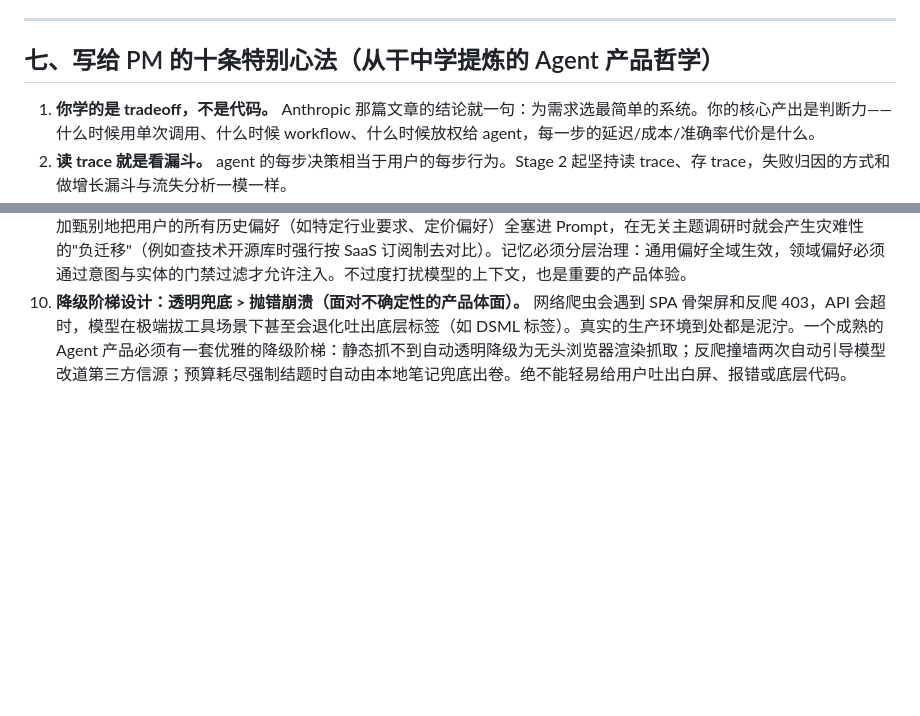
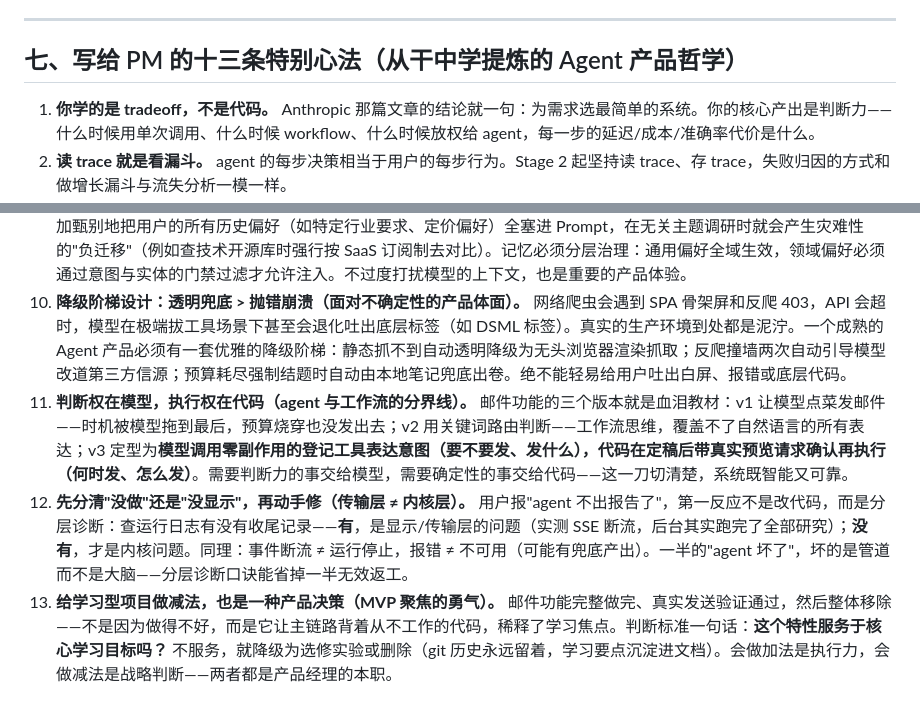
Before and after one commit to skyzizhu/sky-agent-mvp-stu, a Markdown page: README.md, 2 parts joined by grey strips. GitHub-like rendering; blank space fills up the shorter version.

Commit message:
docs(readme): PM 心法 10 -> 13 — three lessons from the email saga
11 判断权在模型，执行权在代码 (model judges via zero-side-effect intent
   tool; code owns timing/caps/confirmation) — the agent vs workflow line
12 先分清'没做'还是'没显示' — transport vs kernel diagnosis (P54:
   SSE died mid-run but the agent finished and the report was always there)
13 给学习型项目做减法也是产品决策 — the email feature was built, verified,
   then removed because it diluted the core learning focus

```diff
--- a/README.md
+++ b/README.md
@@ -492,7 +492,7 @@ run_workflow 产出 草稿 + 证据池
 
 ---
 
-## 七、写给 PM 的十条特别心法（从干中学提炼的 Agent 产品哲学）
+## 七、写给 PM 的十三条特别心法（从干中学提炼的 Agent 产品哲学）
 
 1. **你学的是 tradeoff，不是代码。** Anthropic 那篇文章的结论就一句：为需求选最简单的系统。你的核心产出是判断力——什么时候用单次调用、什么时候 workflow、什么时候放权给 agent，每一步的延迟/成本/准确率代价是什么。
 2. **读 trace 就是看漏斗。** agent 的每步决策相当于用户的每步行为。Stage 2 起坚持读 trace、存 trace，失败归因的方式和做增长漏斗与流失分析一模一样。
@@ -504,3 +504,6 @@ run_workflow 产出 草稿 + 证据池
 8. **任务看板化：手持清单打勾 > 凭感觉漫游（状态机驱动目标聚焦）。** 初期定好大纲后，随着大量网页阅读和上下文滚动，模型极易发生注意力漂移（Attention Drift）。口头吩咐"你去查清楚"往往失控。给 Agent 配一张动态 Todo Checklist 看板，把大纲转成状态机，查清一个打勾核销一个，每轮把剩余待办拍在它脸上。目标聚焦、进度可视、全部核销立即交卷——这就是最落地的任务受控机制。
 9. **记忆有毒：好心可能办坏事，必须设“相关性门禁”（Relevance Gating）。** 做产品时往往认为"记性越好越好"。但如果不加甄别地把用户的所有历史偏好（如特定行业要求、定价偏好）全塞进 Prompt，在无关主题调研时就会产生灾难性的"负迁移"（例如查技术开源库时强行按 SaaS 订阅制去对比）。记忆必须分层治理：通用偏好全域生效，领域偏好必须通过意图与实体的门禁过滤才允许注入。不过度打扰模型的上下文，也是重要的产品体验。
 10. **降级阶梯设计：透明兜底 > 抛错崩溃（面对不确定性的产品体面）。** 网络爬虫会遇到 SPA 骨架屏和反爬 403，API 会超时，模型在极端拔工具场景下甚至会退化吐出底层标签（如 DSML 标签）。真实的生产环境到处都是泥泞。一个成熟的 Agent 产品必须有一套优雅的降级阶梯：静态抓不到自动透明降级为无头浏览器渲染抓取；反爬撞墙两次自动引导模型改道第三方信源；预算耗尽强制结题时自动由本地笔记兜底出卷。绝不能轻易给用户吐出白屏、报错或底层代码。
+11. **判断权在模型，执行权在代码（agent 与工作流的分界线）。** 邮件功能的三个版本就是血泪教材：v1 让模型点菜发邮件——时机被模型拖到最后，预算烧穿也没发出去；v2 用关键词路由判断——工作流思维，覆盖不了自然语言的所有表达；v3 定型为**模型调用零副作用的登记工具表达意图（要不要发、发什么），代码在定稿后带真实预览请求确认再执行（何时发、怎么发）**。需要判断力的事交给模型，需要确定性的事交给代码——这一刀切清楚，系统既智能又可靠。
+12. **先分清"没做"还是"没显示"，再动手修（传输层 ≠ 内核层）。** 用户报"agent 不出报告了"，第一反应不是改代码，而是分层诊断：查运行日志有没有收尾记录——**有**，是显示/传输层的问题（实测 SSE 断流，后台其实跑完了全部研究）；**没有**，才是内核问题。同理：事件断流 ≠ 运行停止，报错 ≠ 不可用（可能有兜底产出）。一半的"agent 坏了"，坏的是管道而不是大脑——分层诊断口诀能省掉一半无效返工。
+13. **给学习型项目做减法，也是一种产品决策（MVP 聚焦的勇气）。** 邮件功能完整做完、真实发送验证通过，然后整体移除——不是因为做得不好，而是它让主链路背着从不工作的代码，稀释了学习焦点。判断标准一句话：**这个特性服务于核心学习目标吗？** 不服务，就降级为选修实验或删除（git 历史永远留着，学习要点沉淀进文档）。会做加法是执行力，会做减法是战略判断——两者都是产品经理的本职。
```
